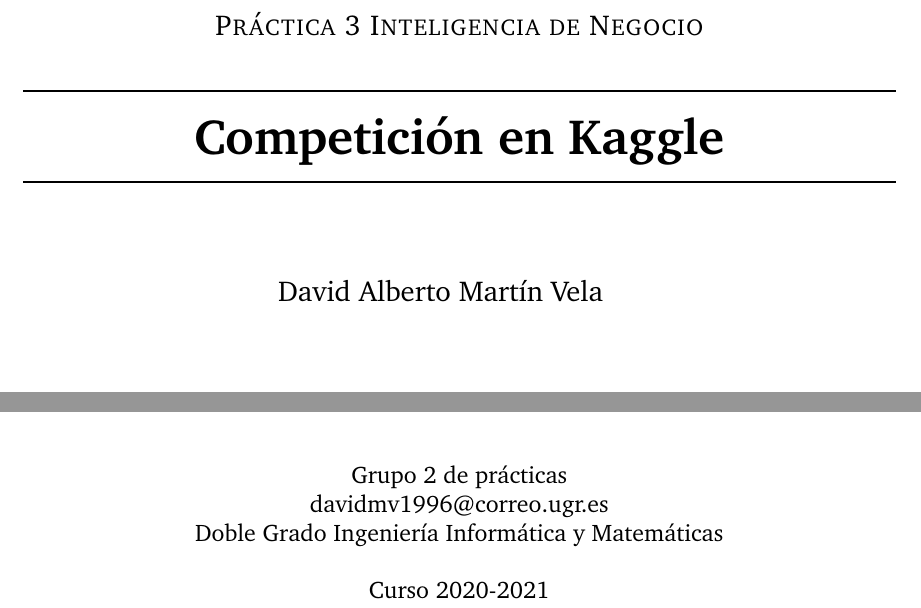
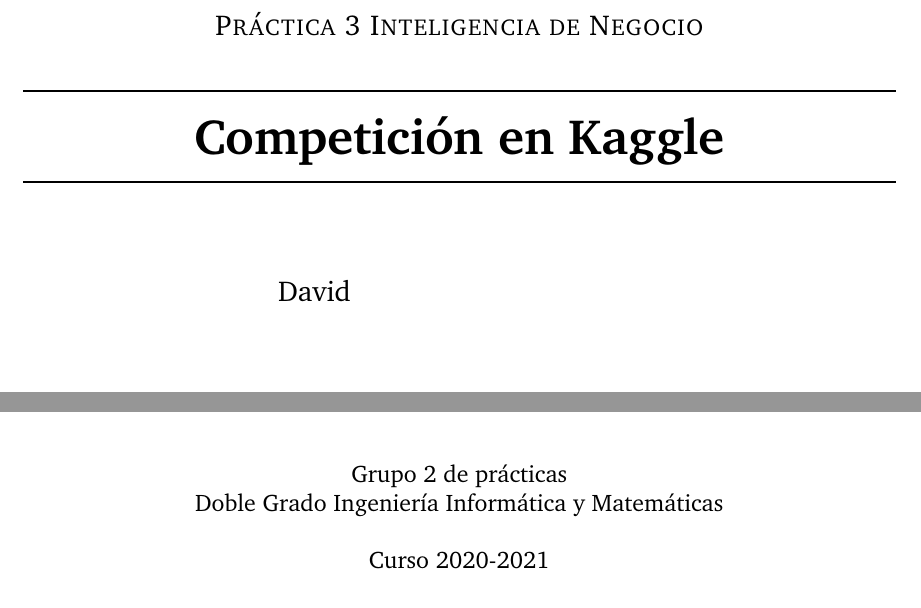
Before and after one commit to daviduster/used-car-price-prediction, a LaTeX thesis (doc/main.tex): two parts of page 1 of 38, joined at a grey line, cut so that both start at the same text. Compiled offline with pdfLaTeX.

Commit message:
Update doc

```diff
--- a/doc/main.tex
+++ b/doc/main.tex
@@ -6,10 +6,10 @@
 % Edit these to provide the correct information
 
 \newcommand{\reporttitle}{Competición en Kaggle}
-\newcommand{\reportauthor}{David Alberto Martín Vela}
+\newcommand{\reportauthor}{David}
 \newcommand{\degreetype}{Doble Grado Ingeniería Informática y Matemáticas}
 \newcommand{\labgroup}{Grupo 2 de prácticas}
-\newcommand{\email}{\href{mailto:davidmv1996@correo.ugr.es}{davidmv1996@correo.ugr.es}}
+\newcommand{\email}{}
 
 %%%%%%%%%%%%%%%%%%%%%%%%%%%%%%%%%%%%%%%%%%%%%%%%%%%%%%%%%%%%%%%%%%%%%%%%%%%%%
 
```
Also changed, not shown: README.md, doc/main.bbl (deleted), documentacion.pdf (renamed from P3-Martín-Vela-DavidAlberto.pdf), 11 other files.
